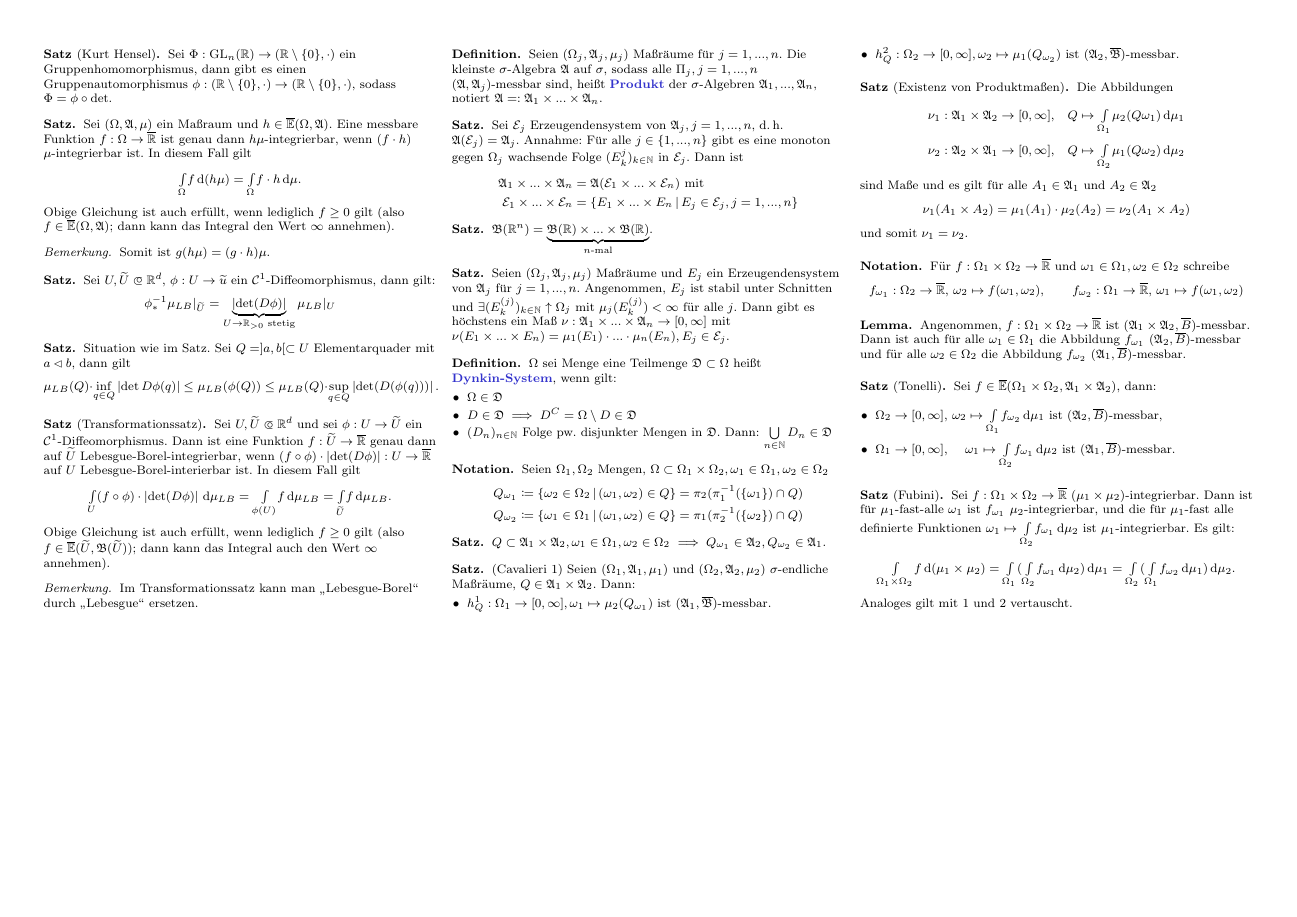
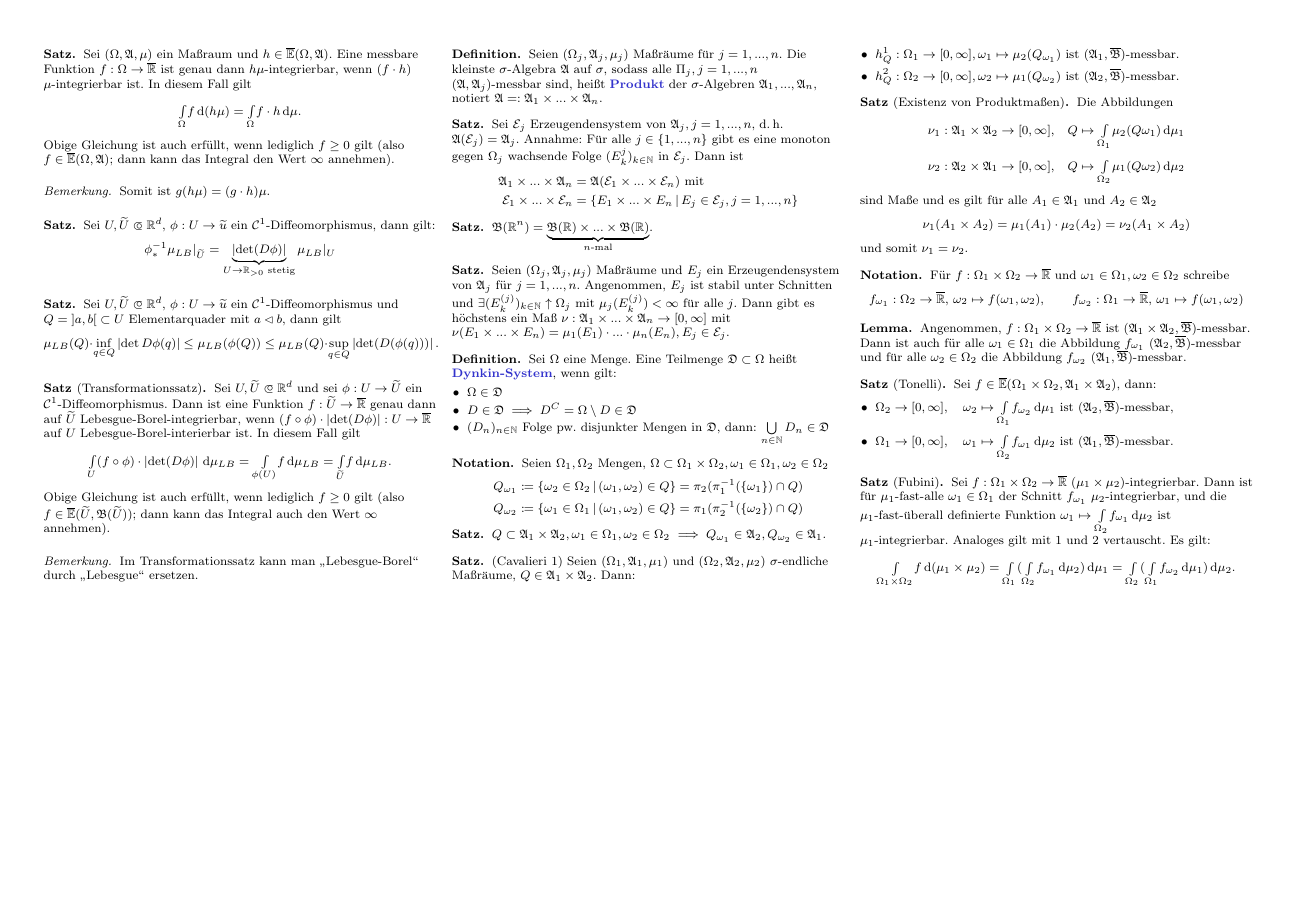
Before and after one commit to timjb/uni-spicker, a LaTeX document (ana3.tex): page 5 of 5. Compiled offline with pdfLaTeX.

Commit message:
-n [uni-spicker] Detailverbesserungen Ana 3

```diff
--- a/ana3.tex
+++ b/ana3.tex
@@ -907,7 +907,7 @@
 
 % Lemma
 \begin{satz}
-  Situation wie im Satz. Sei $Q = ]a, b[ \subset U$ Elementarquader mit $a \lhd b$, dann gilt
+  Sei $U, \widetilde{U} \opn \R^d$, $\phi : U \to \widetilde{u}$ ein $\mathcal{C}^1$-Diffeomorphismus und $Q = \left]a, b\right[ \subset U$ Elementarquader mit $a \lhd b$, dann gilt
   \[ \mu_{LB}(Q) \cdot \inf_{q \in Q} \left|\det D \phi(q)\right| \leq \mu_{LB}(\phi(Q)) \leq \mu_{LB}(Q) \cdot \sup_{q \in Q} \left|\det(D(\phi(q)))\right|. \]
 \end{satz}
 
@@ -960,11 +960,11 @@
 \end{satz}
 
 \begin{defn}
-  $\Omega$ sei Menge eine Teilmenge $\Dyn \subset \Omega$ heißt \emph{Dynkin-System}, wenn gilt:
+  Sei $\Omega$ eine Menge. Eine Teilmenge $\Dyn \subset \Omega$ heißt \emph{Dynkin-System}, wenn gilt:
   \begin{itemize}
     \item $\Omega \in \Dyn$
     \item $D \in \Dyn \implies D^C = \Omega \setminus D \in \Dyn$
-    \item $(D_n)_{n \in \N}$ Folge pw. disjunkter Mengen in $\Dyn$. Dann: $\bigcup_{n \in \N} D_n \in \Dyn$
+    \item $(D_n)_{n \in \N}$ Folge pw. disjunkter Mengen in $\Dyn$, dann: $\bigcup_{n \in \N} D_n \in \Dyn$
   \end{itemize}
 \end{defn}
 
@@ -1026,21 +1026,20 @@
 \end{nota}
 
 \begin{lem}
-  Angenommen, $f : \Omega_1 \times \Omega_2 \to \ER$ ist $(\Alg_1 \times \Alg_2, \overline{B})$-messbar. Dann ist auch für alle $\omega_1 \in \Omega_1$ die Abbildung $f_{\omega_1}$ $(\Alg_2, \overline{B})$-messbar und für alle $\omega_2 \in \Omega_2$ die Abbildung $f_{\omega_2}$ $(\Alg_1, \overline{B})$-messbar.
+  Angenommen, $f : \Omega_1 \times \Omega_2 \to \ER$ ist $(\Alg_1 \times \Alg_2, \overline{\Bor})$-messbar. Dann ist auch für alle $\omega_1 \in \Omega_1$ die Abbildung $f_{\omega_1}$ $(\Alg_2, \overline{\Bor})$-messbar und für alle $\omega_2 \in \Omega_2$ die Abbildung $f_{\omega_2}$ $(\Alg_1, \overline{\Bor})$-messbar.
 \end{lem}
 
 \begin{satz}[Tonelli]
   Sei $f \in \overline{\E}(\Omega_1 \times \Omega_2, \Alg_1 \times \Alg_2)$, dann:
   \begin{itemize}
-    \item $\Omega_2 \to [0, \infty], \, \omega_2 \mapsto \Int{\Omega_1}{}{f_{\omega_2}}{\mu_1}$ ist $(\Alg_2, \overline{B})$-messbar,
-    \item $\Omega_1 \to [0, \infty], \, \quad \omega_1 \mapsto \Int{\Omega_2}{}{f_{\omega_1}}{\mu_2}$ ist $(\Alg_1, \overline{B})$-messbar.
+    \item $\Omega_2 \to [0, \infty], \quad \omega_2 \mapsto \Int{\Omega_1}{}{f_{\omega_2}}{\mu_1}$ ist $(\Alg_2, \overline{\Bor})$-messbar,
+    \item $\Omega_1 \to [0, \infty], \quad \omega_1 \mapsto \Int{\Omega_2}{}{f_{\omega_1}}{\mu_2}$ ist $(\Alg_1, \overline{\Bor})$-messbar.
   \end{itemize}
 \end{satz}
 
 \begin{satz}[Fubini]
-  Sei $f : \Omega_1 \times \Omega_2 \to \ER$ $(\mu_1 \times \mu_2)$-integrierbar. Dann ist für $\mu_1$-fast-alle $\omega_1$ ist $f_{\omega_1}$ $\mu_2$-integrierbar, und die für $\mu_1$-fast alle definierte Funktionen $\omega_1 \mapsto \Int{\Omega_2}{}{f_{\omega_1}}{\mu_2}$ ist $\mu_1$-integrierbar. Es gilt:
-    \[ \Int{\Omega_1 \times \Omega_2}{}{f}{(\mu_1 \times \mu_2)} = \Int{\Omega_1}{}{(\Int{\Omega_2}{}{f_{\omega_1}}{\mu_2})}{\mu_1} = \Int{\Omega_2}{}{(\Int{\Omega_1}{}{f_{\omega_2}}{\mu_1})}{\mu_2}. \]
-  Analoges gilt mit $1$ und $2$ vertauscht.
+  Sei $f : \Omega_1 \times \Omega_2 \to \ER$ $(\mu_1 \times \mu_2)$-integrierbar. Dann ist für $\mu_1$-fast-alle $\omega_1 \in \Omega_1$ der Schnitt $f_{\omega_1}$ $\mu_2$-integrierbar, und die $\mu_1$-fast-überall definierte Funktion $\omega_1 \mapsto \Int{\Omega_2}{}{f_{\omega_1}}{\mu_2}$ ist $\mu_1$-integrierbar. Analoges gilt mit $1$ und $2$ vertauscht. Es gilt:
+  \[ \Int{\Omega_1 \times \Omega_2}{}{f}{(\mu_1 \times \mu_2)} = \Int{\Omega_1}{}{(\Int{\Omega_2}{}{f_{\omega_1}}{\mu_2})}{\mu_1} = \Int{\Omega_2}{}{(\Int{\Omega_1}{}{f_{\omega_2}}{\mu_1})}{\mu_2}. \]
 \end{satz}
 
 \end{document}
```
Also changed, not shown: ana3.pdf, ana3.tex (8 more changed lines).
